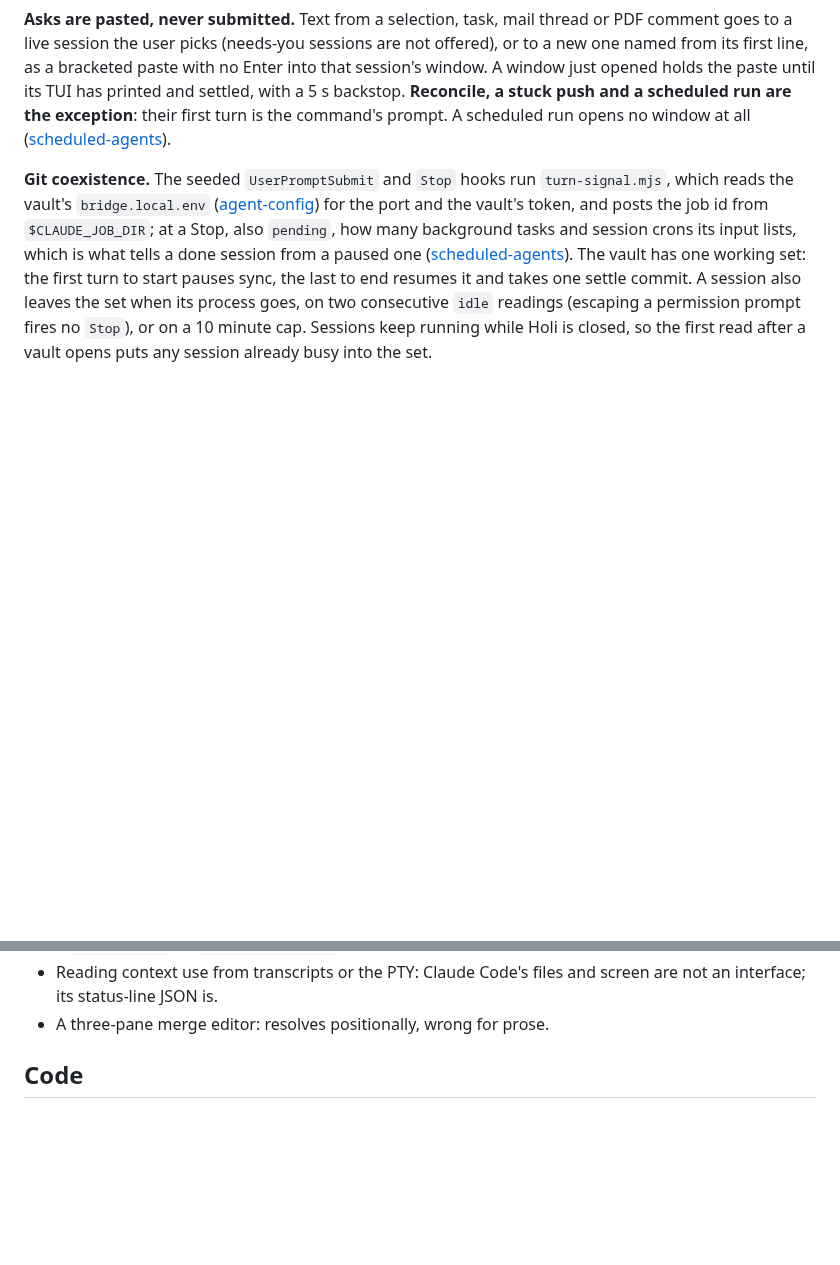
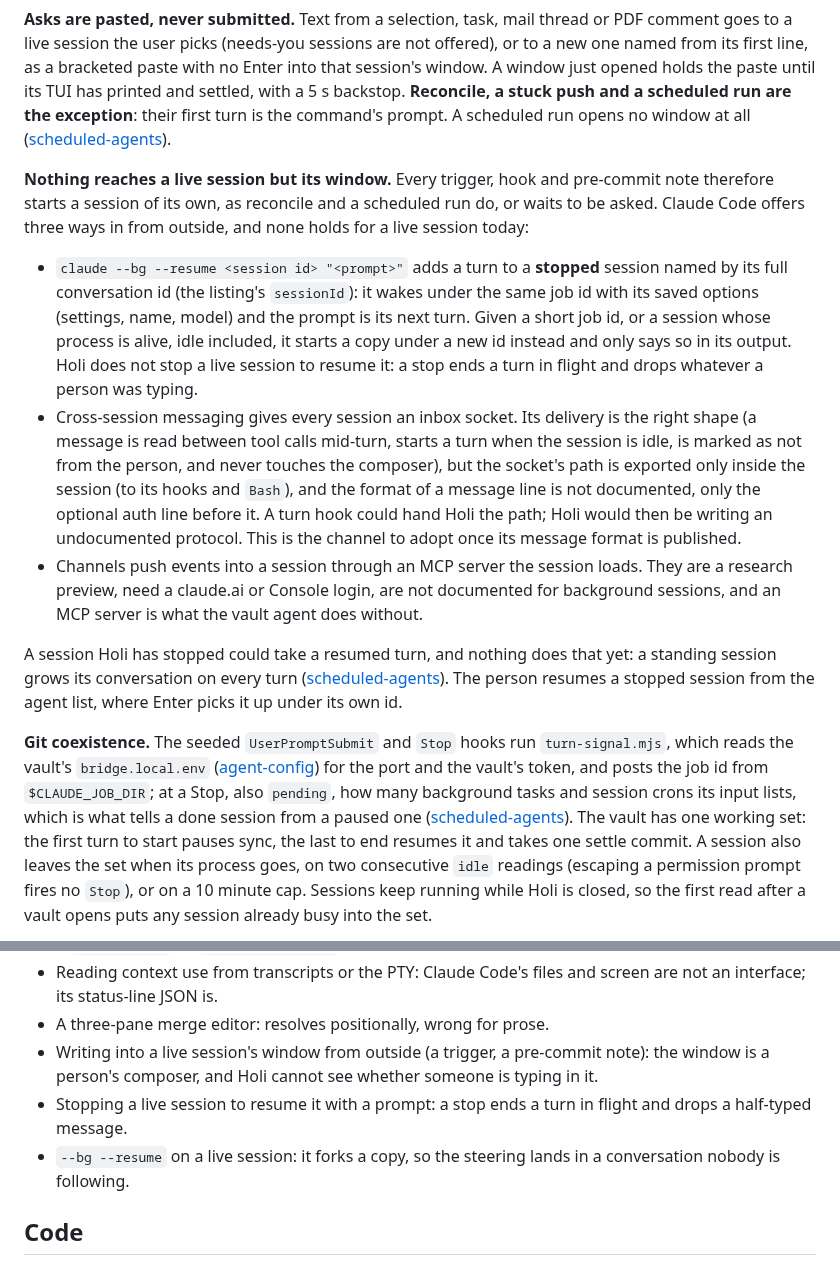
Before and after one commit to syv-ai/holi, a Markdown page: docs/features/agent-sessions.md, 2 parts joined by grey strips. GitHub-like rendering; blank space fills up the shorter version.

Commit message:
docs: verdict on a channel into a running agent session
Claude Code offers no documented way to add a turn to a live background
session from outside: --bg --resume only continues a stopped session by
its full id (a live one, idle included, forks a copy), the cross-session
inbox socket's message format is undocumented, and channels are an MCP
research preview. Triggers and hook notes keep starting sessions of
their own; the inbox socket is the candidate once documented.

```diff
--- a/docs/features/agent-sessions.md
+++ b/docs/features/agent-sessions.md
@@ -88,6 +88,31 @@ holds the paste until its TUI has printed and settled, with a 5 s backstop. **Re
 push and a scheduled run are the exception**: their first turn is the command's prompt. A scheduled
 run opens no window at all ([scheduled-agents](scheduled-agents.md)).
 
+**Nothing reaches a live session but its window.** Every trigger, hook and pre-commit note
+therefore starts a session of its own, as reconcile and a scheduled run do, or waits to be asked.
+Claude Code offers three ways in from outside, and none holds for a live session today:
+
+- `claude --bg --resume <session id> "<prompt>"` adds a turn to a **stopped** session named by its
+  full conversation id (the listing's `sessionId`): it wakes under the same job id with its saved
+  options (settings, name, model) and the prompt is its next turn. Given a short job id, or a
+  session whose process is alive, idle included, it starts a copy under a new id instead and only
+  says so in its output. Holi does not stop a live session to resume it: a stop ends a turn in
+  flight and drops whatever a person was typing.
+- Cross-session messaging gives every session an inbox socket. Its delivery is the right shape (a
+  message is read between tool calls mid-turn, starts a turn when the session is idle, is marked as
+  not from the person, and never touches the composer), but the socket's path is exported only
+  inside the session (to its hooks and `Bash`), and the format of a message line is not documented,
+  only the optional auth line before it. A turn hook could hand Holi the path; Holi would then be
+  writing an undocumented protocol. This is the channel to adopt once its message format is
+  published.
+- Channels push events into a session through an MCP server the session loads. They are a research
+  preview, need a claude.ai or Console login, are not documented for background sessions, and an
+  MCP server is what the vault agent does without.
+
+A session Holi has stopped could take a resumed turn, and nothing does that yet: a standing session
+grows its conversation on every turn ([scheduled-agents](scheduled-agents.md)). The person resumes a
+stopped session from the agent list, where Enter picks it up under its own id.
+
 **Git coexistence.** The seeded `UserPromptSubmit` and `Stop` hooks run `turn-signal.mjs`, which
 reads the vault's `bridge.local.env` ([agent-config](agent-config.md)) for the port and the vault's token, and posts
 the job id from `$CLAUDE_JOB_DIR`; at a Stop, also `pending`, how many background tasks and
@@ -148,6 +173,12 @@ showing it busy, crosses it off), so a session resumed from the list is never re
 - Reading context use from transcripts or the PTY: Claude Code's files and screen are not an
   interface; its status-line JSON is.
 - A three-pane merge editor: resolves positionally, wrong for prose.
+- Writing into a live session's window from outside (a trigger, a pre-commit note): the window is
+  a person's composer, and Holi cannot see whether someone is typing in it.
+- Stopping a live session to resume it with a prompt: a stop ends a turn in flight and drops a
+  half-typed message.
+- `--bg --resume` on a live session: it forks a copy, so the steering lands in a conversation
+  nobody is following.
 
 ## Code
 
```
Also changed, not shown: docs/features/scheduled-agents.md (+3 -2 lines), docs/not-built.md (+5 -3 lines).
